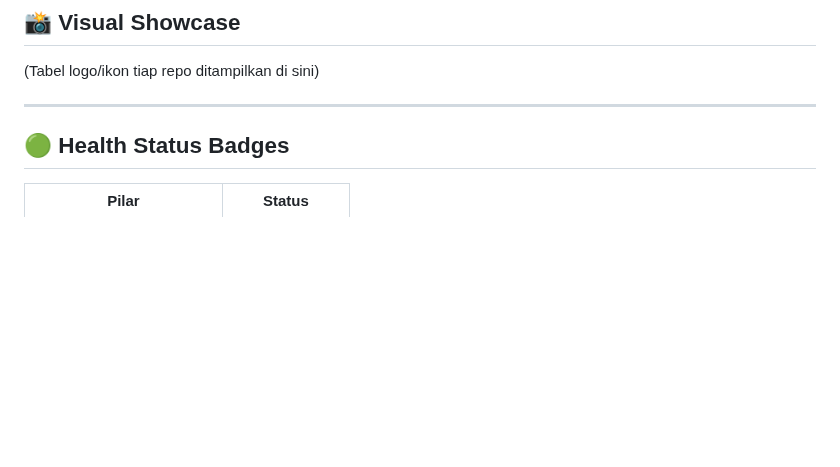
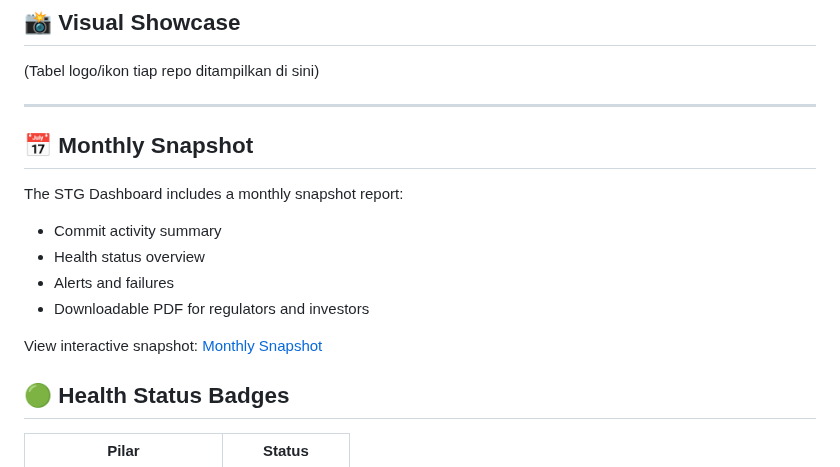
Before and after one commit to Sovereign-Titan-Genesis/STG-Chain, a Markdown page: README.md, the part around the change. Rendered like a GitHub page; blank space fills up the shorter version.

Commit message:
Add monthly snapshot section to README
Added a section for the monthly snapshot report in the README.

```diff
--- a/README.md
+++ b/README.md
@@ -168,6 +168,14 @@ Inilah wajah resmi 12 Pilar yang membentuk ekosistem berdaulat kita.
 (Tabel logo/ikon tiap repo ditampilkan di sini)
 
 ---
+## 📅 Monthly Snapshot
+The STG Dashboard includes a monthly snapshot report:
+- Commit activity summary
+- Health status overview
+- Alerts and failures
+- Downloadable PDF for regulators and investors
+
+View interactive snapshot: [Monthly Snapshot](snapshot/index.html)
 
 
 ## 🟢 Health Status Badges
```
